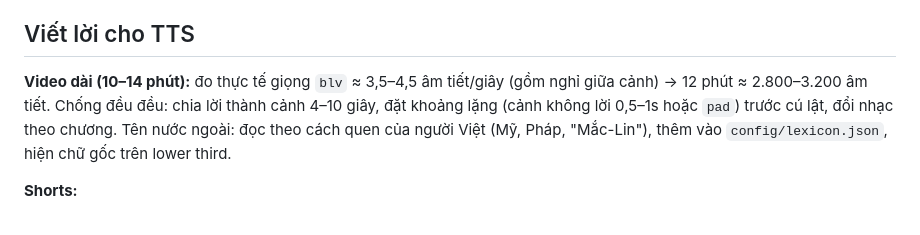
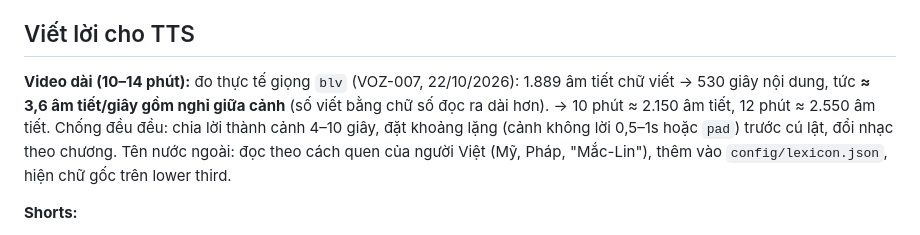
Before and after one commit to quankaka11/voz-paper, a Markdown page: docs/voice-guide.md, the part around the change. Rendered like a GitHub page.

Commit message:
Nhịp đọc thực tế giọng blv cho video dài: ≈ 3,6 âm tiết/giây (đo ở VOZ-007)
Ước tính cũ 4,3–4,7 âm tiết/giây làm thiếu thời lượng: 1.889 âm tiết chỉ ra 8:50 nội dung.

Co-Authored-By: Claude Opus 5.5 <noreply@anthropic.com>

```diff
--- a/docs/voice-guide.md
+++ b/docs/voice-guide.md
@@ -10,7 +10,8 @@
 
 ## Viết lời cho TTS
 
-**Video dài (10–14 phút):** đo thực tế giọng `blv` ≈ 3,5–4,5 âm tiết/giây (gồm nghỉ giữa cảnh) → 12 phút ≈ 2.800–3.200 âm tiết.
+**Video dài (10–14 phút):** đo thực tế giọng `blv` (VOZ-007, 22/10/2026): 1.889 âm tiết chữ viết → 530 giây nội dung, tức
+**≈ 3,6 âm tiết/giây gồm nghỉ giữa cảnh** (số viết bằng chữ số đọc ra dài hơn). → 10 phút ≈ 2.150 âm tiết, 12 phút ≈ 2.550 âm tiết.
 Chống đều đều: chia lời thành cảnh 4–10 giây, đặt khoảng lặng (cảnh không lời 0,5–1s hoặc `pad`) trước cú lật, đổi nhạc theo chương.
 Tên nước ngoài: đọc theo cách quen của người Việt (Mỹ, Pháp, "Mắc-Lin"), thêm vào `config/lexicon.json`, hiện chữ gốc trên lower third.
 
```
Also changed, not shown: docs/longform-checklist.md (+1 -1 lines), 1 other file.
